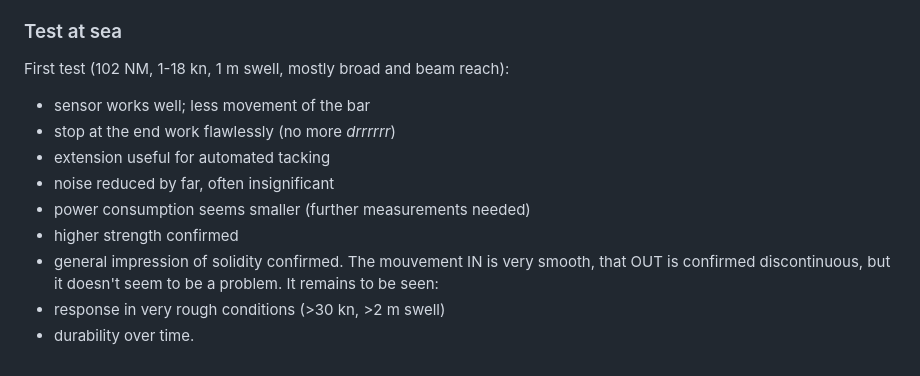
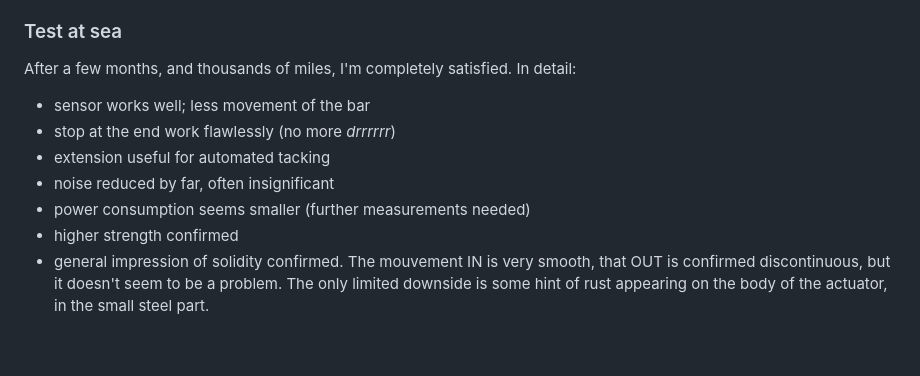
Before and after one commit to pcav/libresailing, a Markdown page: site/ovni32/tiller-drive.md, the part around the change. Rendered like a GitHub page.

Commit message:
Tiller review updated

```diff
--- a/site/ovni32/tiller-drive.md
+++ b/site/ovni32/tiller-drive.md
@@ -45,7 +45,8 @@ I followed the procedure as described in the Raymarine ACU-100 manual, with a fe
 
 ### Test at sea
 
-First test (102 NM, 1-18 kn, 1 m swell, mostly broad and beam reach):
+After a few months, and thousands of miles, I'm completely satisfied.
+In detail:
 - sensor works well; less movement of the bar
 - stop at the end work flawlessly (no more *drrrrrr*)
 - extension useful for automated tacking
@@ -54,6 +55,4 @@ First test (102 NM, 1-18 kn, 1 m swell, mostly broad and beam reach):
 - higher strength confirmed
 - general impression of solidity confirmed.
 The mouvement IN is very smooth, that OUT is confirmed discontinuous, but it doesn't seem to be a problem.
-It remains to be seen:
-- response in very rough conditions (>30 kn, >2 m swell)
-- durability over time.
+The only limited downside is some hint of rust appearing on the body of the actuator, in the small steel part.
```
